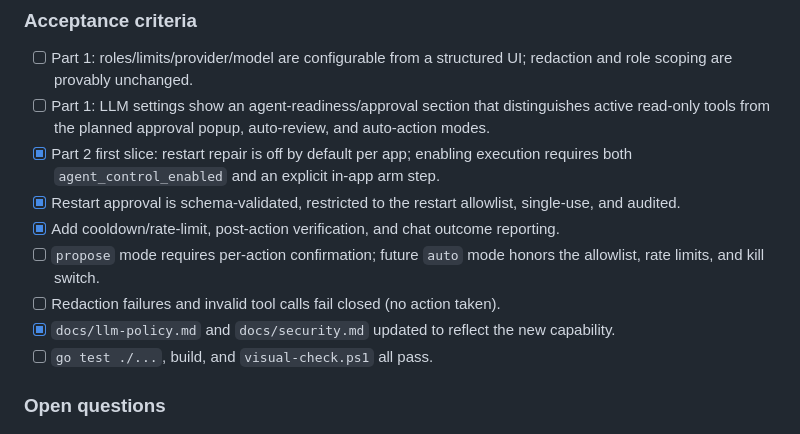
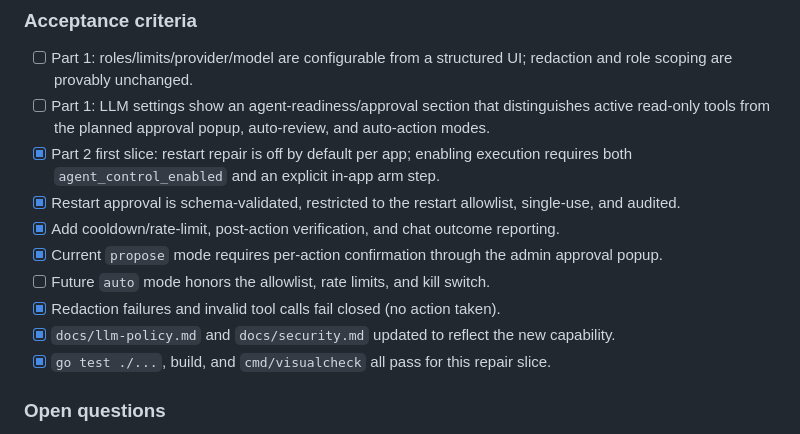
Before and after one commit to wellivea1/noobboard, a Markdown page: docs/agent-roadmap.md, the part around the change. GitHub-like rendering.

Commit message:
Clarify repair roadmap completion

```diff
--- a/docs/agent-roadmap.md
+++ b/docs/agent-roadmap.md
@@ -375,11 +375,12 @@ the repair capability changes.
 - [x] Restart approval is schema-validated, restricted to the restart allowlist, single-use,
       and audited.
 - [x] Add cooldown/rate-limit, post-action verification, and chat outcome reporting.
-- [ ] `propose` mode requires per-action confirmation; future `auto` mode honors the
-      allowlist, rate limits, and kill switch.
-- [ ] Redaction failures and invalid tool calls fail closed (no action taken).
+- [x] Current `propose` mode requires per-action confirmation through the admin
+      approval popup.
+- [ ] Future `auto` mode honors the allowlist, rate limits, and kill switch.
+- [x] Redaction failures and invalid tool calls fail closed (no action taken).
 - [x] `docs/llm-policy.md` and `docs/security.md` updated to reflect the new capability.
-- [ ] `go test ./...`, build, and `visual-check.ps1` all pass.
+- [x] `go test ./...`, build, and `cmd/visualcheck` all pass for this repair slice.
 
 ### Open questions
 - Which actions are safe enough for `auto` mode out of the box? Start with single-container
```
